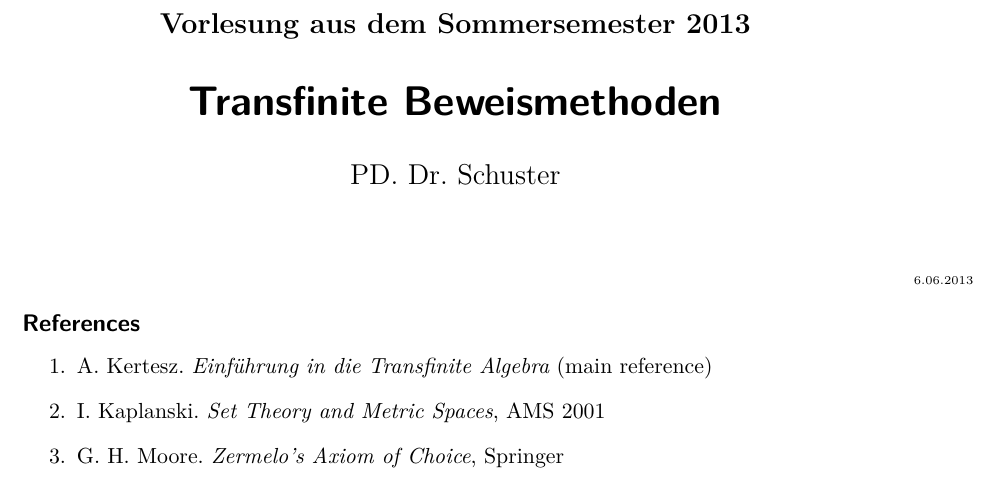
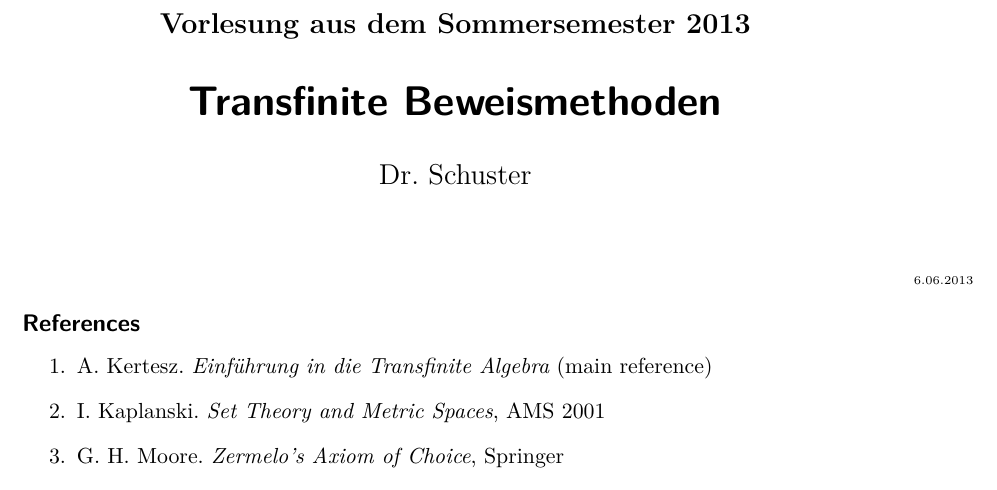
Before and after one commit to chrisittner/transfinite-methoden-SS2013, a LaTeX document (skript.tex): part of page 1 of 10, cut so that both start at the same text. Compiled offline with pdfLaTeX.

Commit message:
title "PD" from author name removed

```diff
--- a/skript.tex
+++ b/skript.tex
@@ -50,7 +50,7 @@
 \begin{preamble}
 \subject{Vorlesung aus dem Sommersemester 2013}
 \title{Transfinite Beweismethoden}
-\author{PD. Dr. Schuster}
+\author{Dr. Schuster}
 \date{}
 %\publishers{\small ge\TeX{}t von }
 
```
